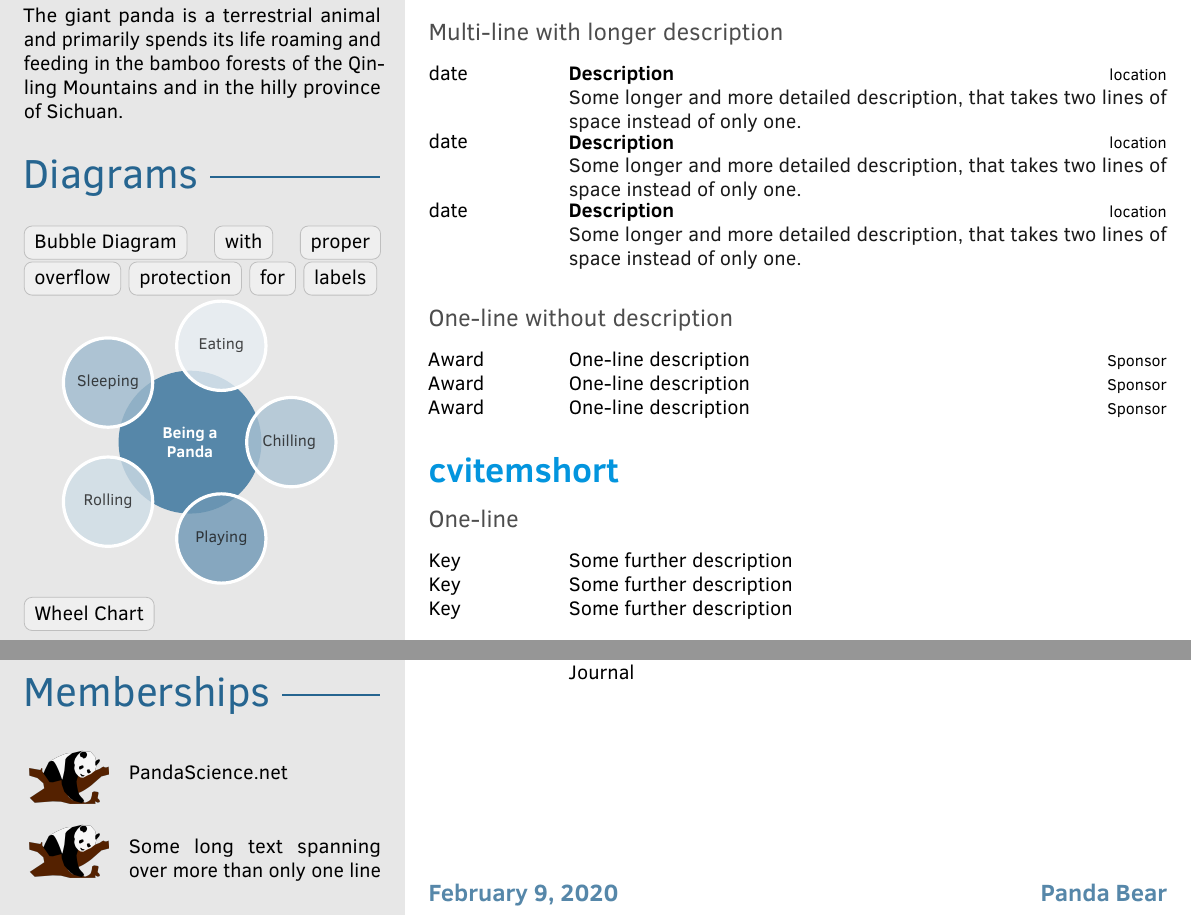
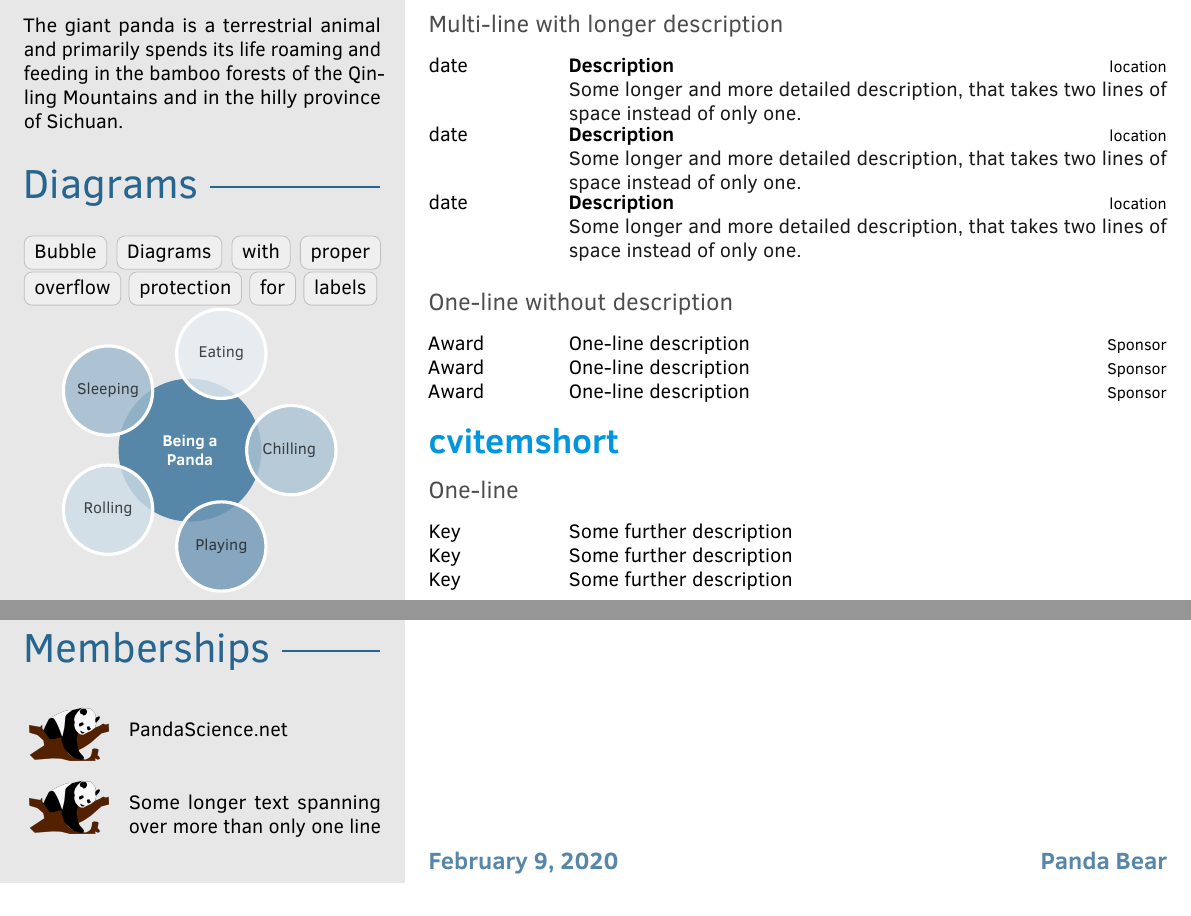
Before and after one commit to PandaScience/FortySecondsCV, a LaTeX document (template.tex, which reads fortysecondscv.cls): two parts of page 2 of 2, joined at a grey line, cut so that both start at the same text. Compiled offline with pdfLaTeX.

Commit message:
Fix underfull/overfull hbox warnings
Closes #13

```diff
--- a/fortysecondscv.cls
+++ b/fortysecondscv.cls
@@ -631,7 +631,7 @@
 	\renewcommand{\arraystretch}{#1}%
 	\begin{tabular*}{\textwidth}{@{\extracolsep{\fill}}ll}%
 }{%
-	\end{tabular*}
+	\end{tabular*}%
 }
 
 % | <keyword>      <one-line description>            |
--- a/template.tex
+++ b/template.tex
@@ -157,7 +157,8 @@
 
 	\profilesection{Diagrams}
 	\begin{sidebarminipage}
-		\chartlabel{Bubble Diagram}
+		\chartlabel{Bubble}
+		\chartlabel{Diagrams}
 		\chartlabel{with}
 		\chartlabel{proper}
 		\chartlabel{overflow}
@@ -179,7 +181,7 @@
 
 	\chartlabel{Wheel Chart}
 
-	\wheelchart{4em}{2em}{%
+	\wheelchart{3.7em}{2em}{%
 	20/3em/maincolor!50/Chill,
 	15/3em/maincolor!15/Play,
 	30/4em/maincolor!40/Sleep,
@@ -194,7 +196,7 @@
 	\profilesection{Memberships}
 	\begin{memberships}
 		\membership[4em]{pics/logo.png}{PandaScience.net}
-		\membership[4em]{pics/logo.png}{Some long text spanning over more than
+		\membership[4em]{pics/logo.png}{Some longer text spanning over more than
 			only one line}
 	\end{memberships}
 }
```
Also changed, not shown: template.tex (1 more changed lines).
